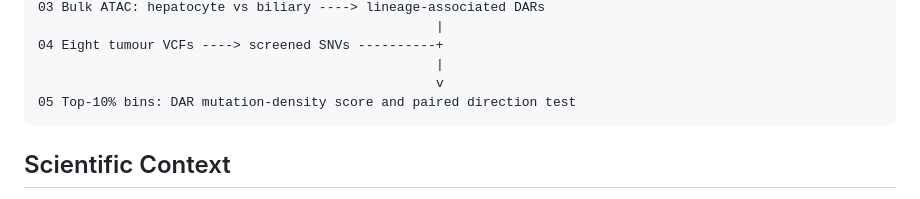
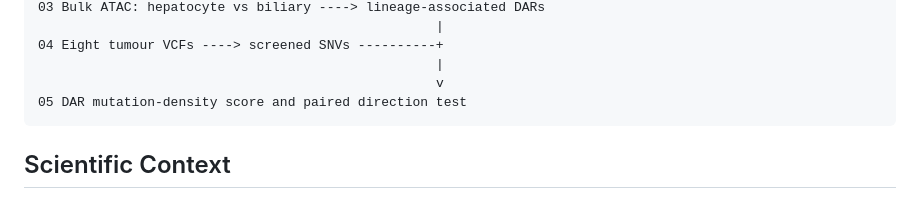
Before and after one commit to zackguo24003050/Cell-of-Origin-in-ICC-HCC, a Markdown page: README.md, the part around the change. Drawn GitHub-style.

````diff
--- a/README.md
+++ b/README.md
@@ -52,7 +52,7 @@ practical foundation for designing later publishable work.
 04 Eight tumour VCFs ----> screened SNVs ----------+
                                                    |
                                                    v
-05 Top-10% bins: DAR mutation-density score and paired direction test
+05 DAR mutation-density score and paired direction test
 ```
 
 ## Scientific Context
````
